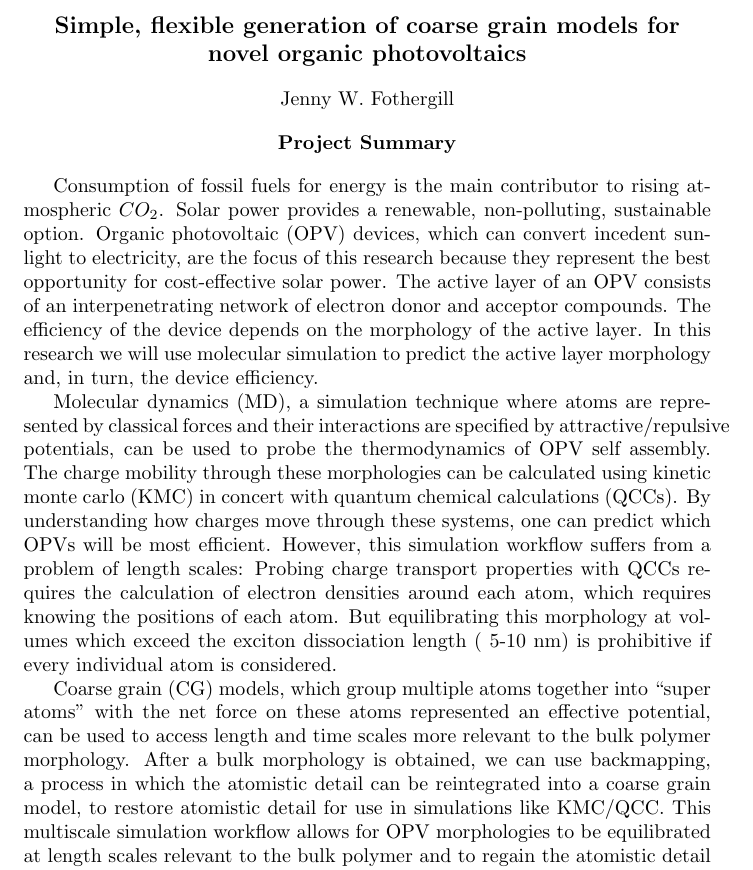
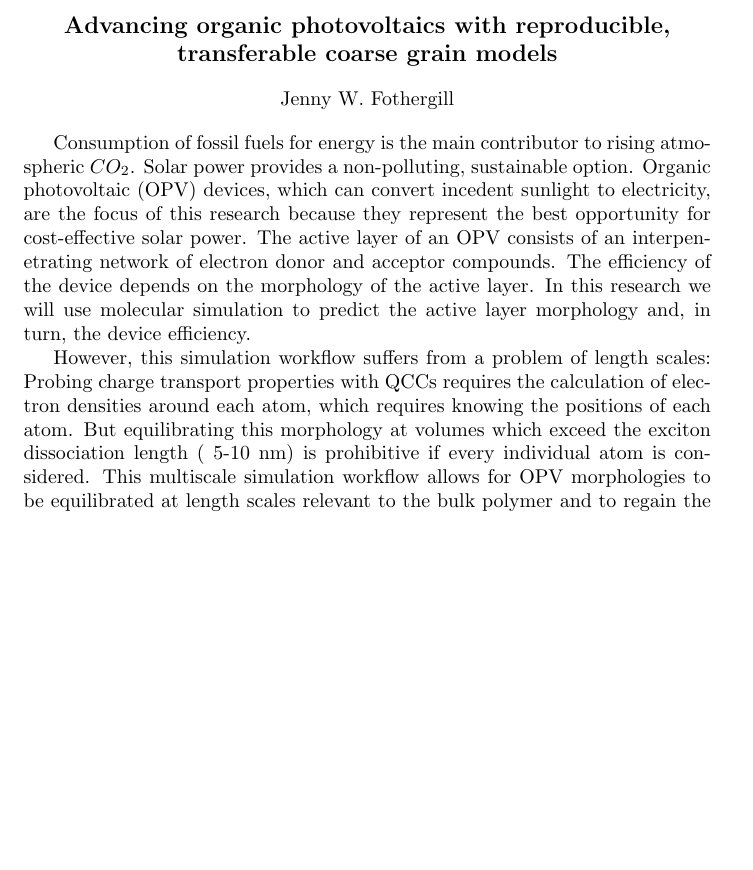
Before and after one commit to jennyfothergill/proposal-JF, a LaTeX document (abstract.tex): part of the page, cut at the place of the change, the shorter picture padded with empty space. Compiled offline with pdfLaTeX.

Commit message:
delete many sentences

```diff
--- a/abstract.tex
+++ b/abstract.tex
@@ -1,32 +1,24 @@
 \documentclass{article}
 \begin{document}
 \begin{center}
-    \large{\textbf{Simple, flexible generation of coarse grain models for novel organic photovoltaics}}
+    \large{\textbf{Advancing organic photovoltaics with reproducible, transferable coarse grain models}}
 \end{center}
 \begin{center}
     Jenny W. Fothergill
 \end{center}
-\begin{center}
-    \textbf{Project Summary}
-\end{center}
 
 Consumption of fossil fuels for energy is the main contributor to rising atmospheric $CO_{2}$.
-Solar power provides a renewable, non-polluting, sustainable option.
+Solar power provides a non-polluting, sustainable option.
 Organic photovoltaic (OPV) devices, which can convert incedent sunlight to electricity, are the focus of this research because they represent the best opportunity for cost-effective solar power.
 The active layer of an OPV consists of an interpenetrating network of electron donor and acceptor compounds.
 The efficiency of the device depends on the morphology of the active layer.
 In this research we will use molecular simulation to predict the active layer morphology and, in turn, the device efficiency.
 
-Molecular dynamics (MD), a simulation technique where atoms are represented by classical forces and their interactions are specified by attractive/repulsive potentials, can be used to probe the thermodynamics of OPV self assembly.
-The charge mobility through these morphologies can be calculated using kinetic monte carlo (KMC) in concert with quantum chemical calculations (QCCs).
-By understanding how charges move through these systems, one can predict which OPVs will be most efficient.
 However, this simulation workflow suffers from a problem of length scales:
 Probing charge transport properties with QCCs requires the calculation of electron densities around each atom, which requires knowing the positions of each atom.
 But equilibrating this morphology at volumes which exceed the exciton dissociation length (~5-10 nm) is prohibitive if every individual atom is considered.
-
-Coarse grain (CG) models, which group multiple atoms together into ``super atoms'' with the net force on these atoms represented an effective potential, can be used to access length and time scales more relevant to the bulk polymer morphology.
-After a bulk morphology is obtained, we can use backmapping, a process in which the atomistic detail can be reintegrated into a coarse grain model, to restore atomistic detail for use in simulations like KMC/QCC.
 This multiscale simulation workflow allows for OPV morphologies to be equilibrated at length scales relevant to the bulk polymer and to regain the atomistic detail more efficiently using a better starting structure.
 PI Fothergill will design a simple, chemically sensible coarse graining and backmapping package based on the SMILES chemical input language with a focus on OPVs.
 This will allow for easier setup and execution of multiscale simulation, which can be part of the process to finding the next great OPV technology.
+
 \end{document}
```
